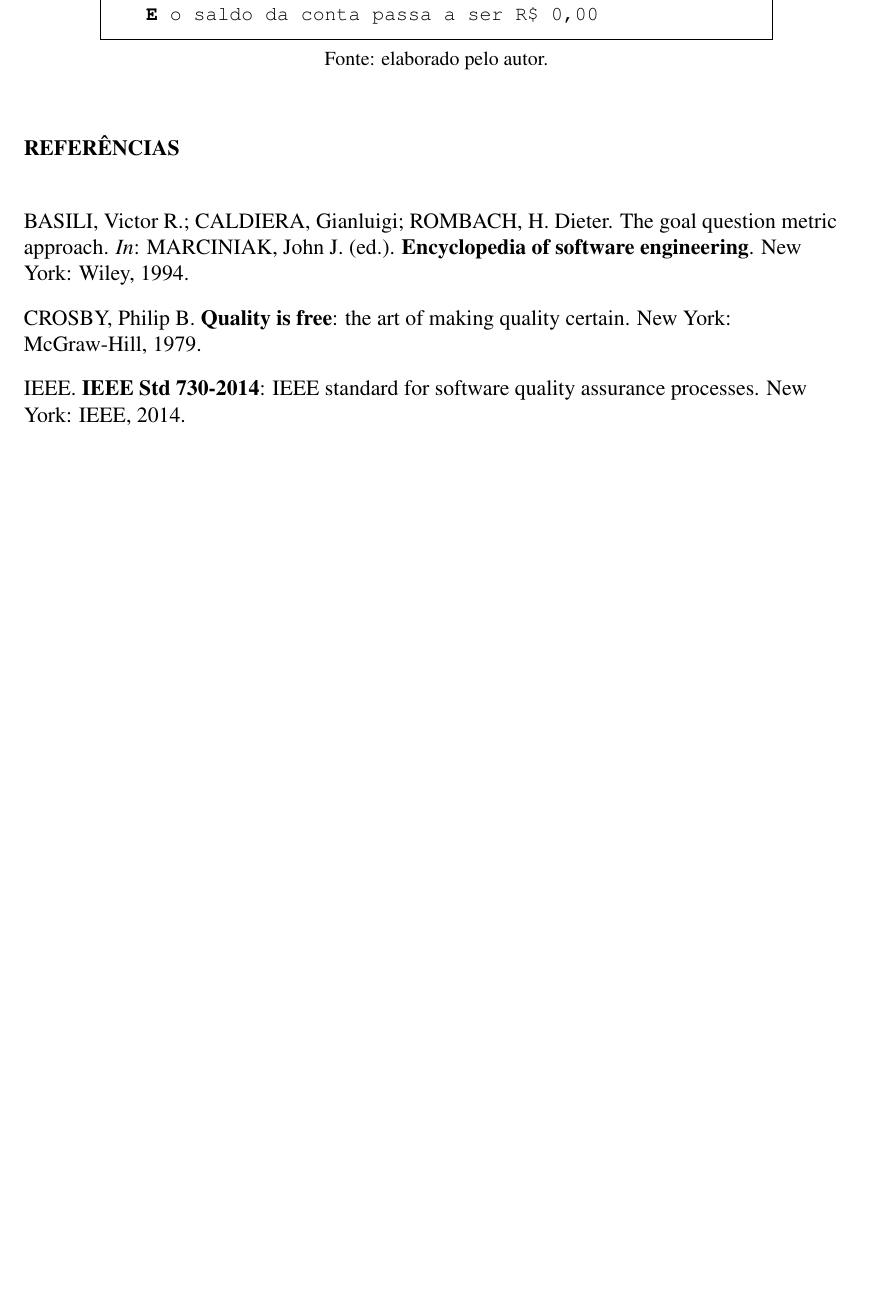
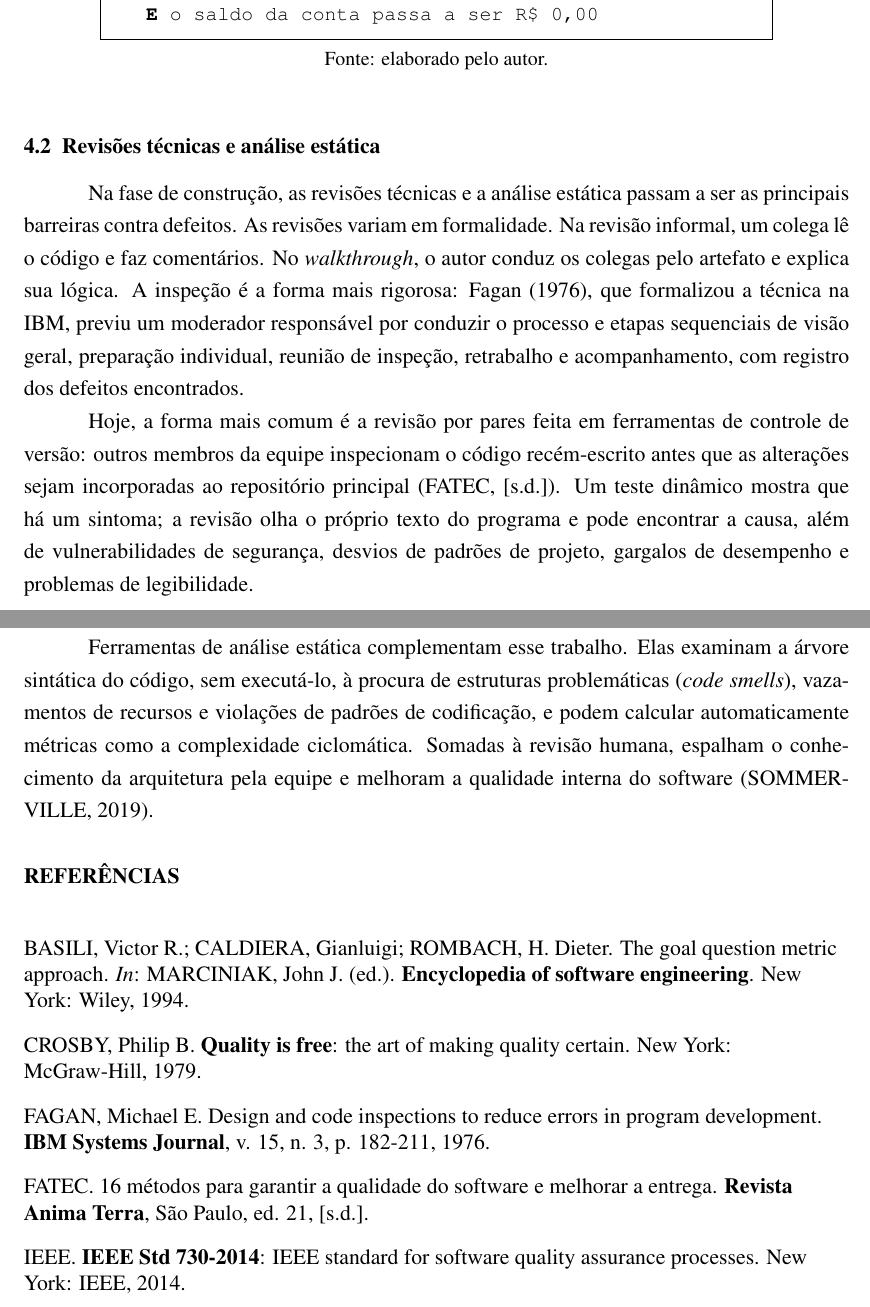
Before and after one commit to Syorl/A3---William, a LaTeX document (main.tex): part of page 10 of 11 before the commit and two parts of pages 10 and 11 of 12 after it, the two joined at a grey line, cut so that both start at the same text, the shorter picture padded with empty space. Compiled offline with pdfLaTeX.

Commit message:
revisao de codigo e analise estatica

```diff
--- a/main.tex
+++ b/main.tex
@@ -308,6 +308,14 @@ No BDD, os cenários costumam ser escritos em Gherkin, uma linguagem estruturada
 \fonte{elaborado pelo autor.}
 \end{table}
 
+\subsection{Revisões técnicas e análise estática}
+
+Na fase de construção, as revisões técnicas e a análise estática passam a ser as principais barreiras contra defeitos. As revisões variam em formalidade. Na revisão informal, um colega lê o código e faz comentários. No \textit{walkthrough}, o autor conduz os colegas pelo artefato e explica sua lógica. A inspeção é a forma mais rigorosa: Fagan (1976), que formalizou a técnica na IBM, previu um moderador responsável por conduzir o processo e etapas sequenciais de visão geral, preparação individual, reunião de inspeção, retrabalho e acompanhamento, com registro dos defeitos encontrados.
+
+Hoje, a forma mais comum é a revisão por pares feita em ferramentas de controle de versão: outros membros da equipe inspecionam o código recém-escrito antes que as alterações sejam incorporadas ao repositório principal (FATEC, [s.d.]). Um teste dinâmico mostra que há um sintoma; a revisão olha o próprio texto do programa e pode encontrar a causa, além de vulnerabilidades de segurança, desvios de padrões de projeto, gargalos de desempenho e problemas de legibilidade.
+
+Ferramentas de análise estática complementam esse trabalho. Elas examinam a árvore sintática do código, sem executá-lo, à procura de estruturas problemáticas (\textit{code smells}), vazamentos de recursos e violações de padrões de codificação, e podem calcular automaticamente métricas como a complexidade ciclomática. Somadas à revisão humana, espalham o conhecimento da arquitetura pela equipe e melhoram a qualidade interna do software (SOMMERVILLE, 2019).
+
 % =====================================================================
 % REFERÊNCIAS
 % =====================================================================
@@ -322,6 +330,10 @@ No BDD, os cenários costumam ser escritos em Gherkin, uma linguagem estruturada
 BASILI, Victor R.; CALDIERA, Gianluigi; ROMBACH, H. Dieter. The goal question metric approach. \textit{In}: MARCINIAK, John J. (ed.). \textbf{Encyclopedia of software engineering}. New York: Wiley, 1994.
 
 CROSBY, Philip B. \textbf{Quality is free}: the art of making quality certain. New York: McGraw-Hill, 1979.
+
+FAGAN, Michael E. Design and code inspections to reduce errors in program development. \textbf{IBM Systems Journal}, v. 15, n. 3, p. 182-211, 1976.
+
+FATEC. 16 métodos para garantir a qualidade do software e melhorar a entrega. \textbf{Revista Anima Terra}, São Paulo, ed. 21, [s.d.].
 
 IEEE. \textbf{IEEE Std 730-2014}: IEEE standard for software quality assurance processes. New York: IEEE, 2014.
 
```
